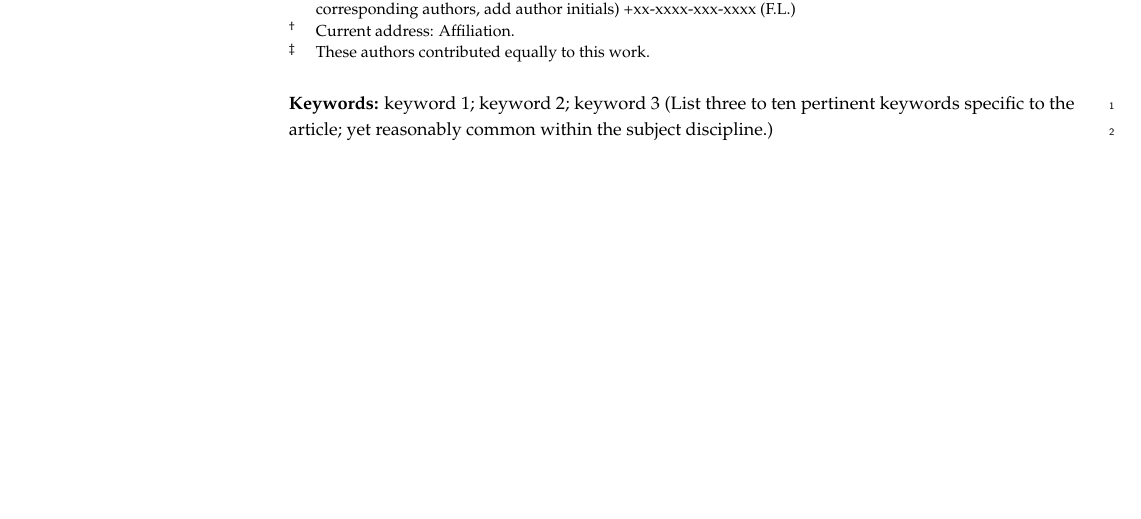
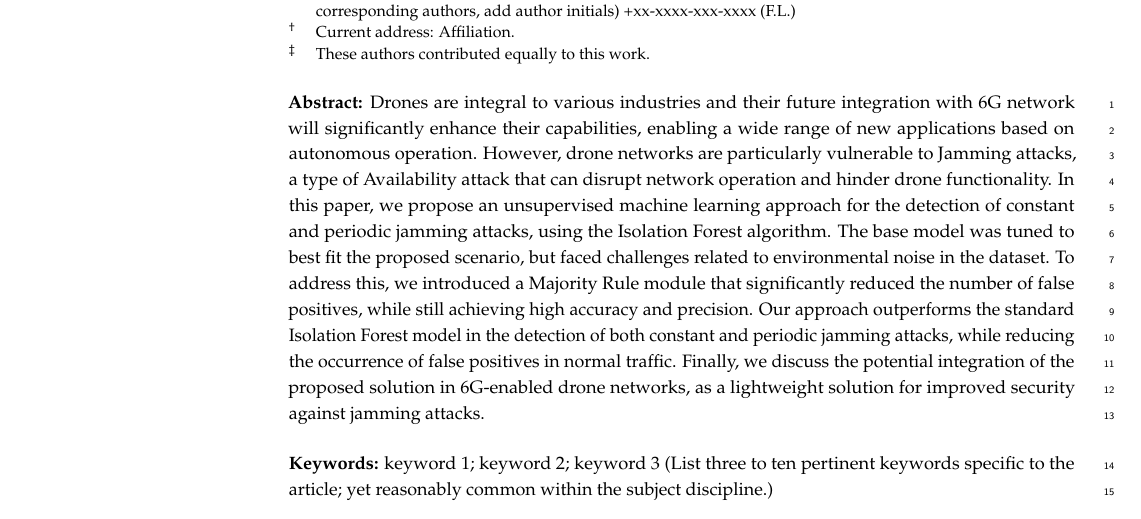
Before and after one commit to cibecs/Article-AnomalyDetectionJammingAttacks, a LaTeX paper (article.tex): part of page 1 of 20, cut so that both start at the same text, the shorter picture padded with empty space. Compiled offline with pdfLaTeX.

Commit message:
Finished the abstract

```diff
--- a/article.tex
+++ b/article.tex
@@ -111,7 +111,7 @@ $^{2}$ \quad Affiliation 2; e-mail@e-mail.com}
 %\conference{} % An extended version of a conference paper
 
 % Abstract (Do not insert blank lines, i.e. \\)
-\abstract{}
+\abstract{Drones are integral to various industries and their future integration with 6G network will significantly enhance their capabilities, enabling a wide range of new applications based on autonomous operation. However, drone networks are particularly vulnerable to Jamming attacks, a type of Availability attack that can disrupt network operation and hinder drone functionality. In this paper, we propose an unsupervised machine learning approach for the detection of constant and periodic jamming attacks, using the Isolation Forest algorithm. The base model was tuned to best fit the proposed scenario, but faced challenges related to environmental noise in the dataset. To address this, we introduced a Majority Rule module that significantly reduced the number of false positives, while still achieving high accuracy and precision. Our approach outperforms the standard Isolation Forest model in the detection of both constant and periodic jamming attacks, while reducing the occurrence of false positives in normal traffic. Finally, we discuss the potential integration of the proposed solution in 6G-enabled drone networks, as a lightweight solution for improved security against jamming attacks. }
 
 % Keywords
 \keyword{keyword 1; keyword 2; keyword 3 (List three to ten pertinent keywords specific to the article; yet reasonably common within the subject discipline.)}
```
Also changed, not shown: article.pdf.
